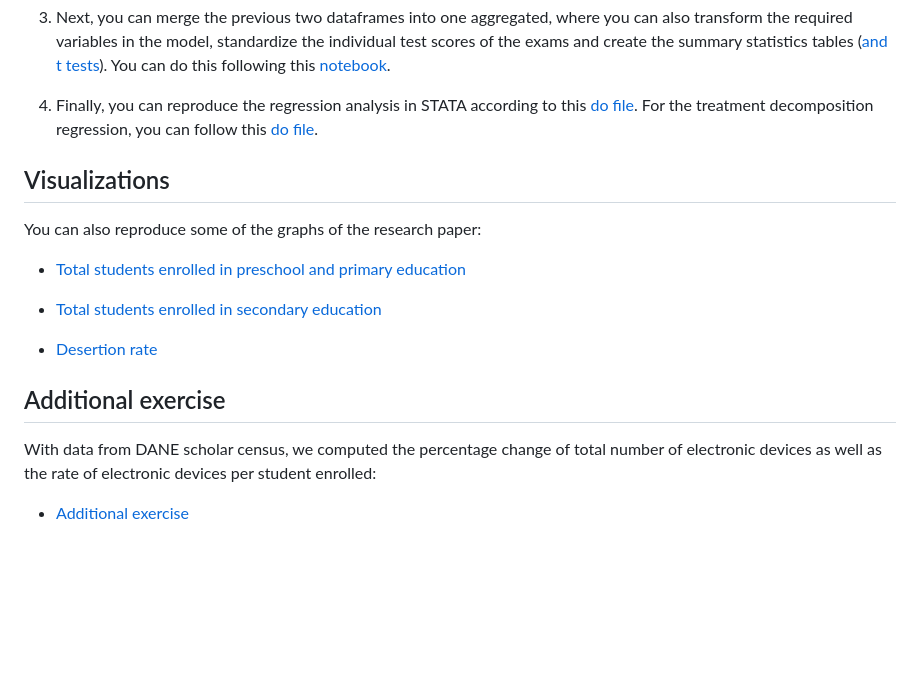
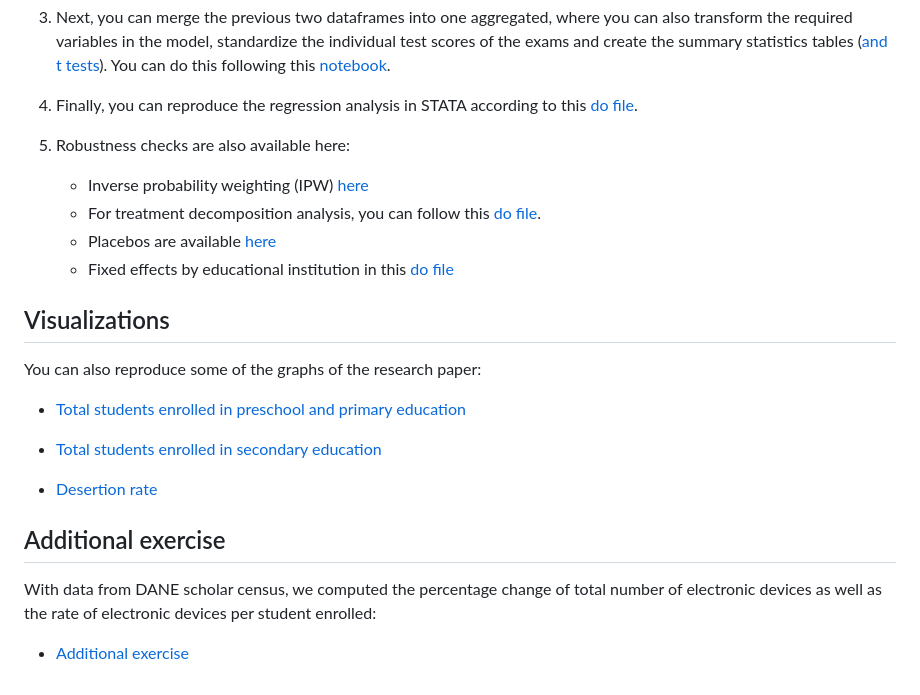
Before and after one commit to migue-08/Research_paper_MS_econ, a Markdown page: README.md, the part around the change printed below. GitHub-like rendering; blank space fills up the shorter version.

```diff
--- a/README.md
+++ b/README.md
@@ -14,23 +14,29 @@ First you need to download the Saber11 datasets from DataIcfes [here][1], and th
 
 3. Next, you can merge the previous two dataframes into one aggregated, where you can also transform the required variables in the model, standardize the individual test scores of the exams and create the summary statistics tables ([and t tests][7]). You can do this following this [notebook][8].
 
-4. Finally, you can reproduce the regression analysis in STATA according to this [do file][9]. For the treatment decomposition regression, you can follow this [do file][10].
+4. Finally, you can reproduce the regression analysis in STATA according to this [do file][9].
+
+5. Robustness checks are also available here:
+    - Inverse probability weighting (IPW) [here][10]
+    - For treatment decomposition analysis, you can follow this [do file][11].
+    - Placebos are available [here][12]
+    - Fixed effects by educational institution in this [do file][13]
 
 ## Visualizations
 
 You can also reproduce some of the graphs of the research paper:
 
-* [Total students enrolled in preschool and primary education][11]
+* [Total students enrolled in preschool and primary education][14]
 
-* [Total students enrolled in secondary education][12]
+* [Total students enrolled in secondary education][15]
 
-* [Desertion rate][13]
+* [Desertion rate][16]
 
 ## Additional exercise
 
 With data from DANE scholar census, we computed the percentage change of total number of electronic devices as well as the rate of electronic devices per student enrolled:
 
-* [Additional exercise][14]
+* [Additional exercise][17]
 
 [1]: https://www.icfes.gov.co/investigaciones/data-icfes/
 [2]: https://microdatos.dane.gov.co/index.php/catalog/669/get-microdata
```
Also changed, not shown: other parts of README.md (+8 -5 lines).
